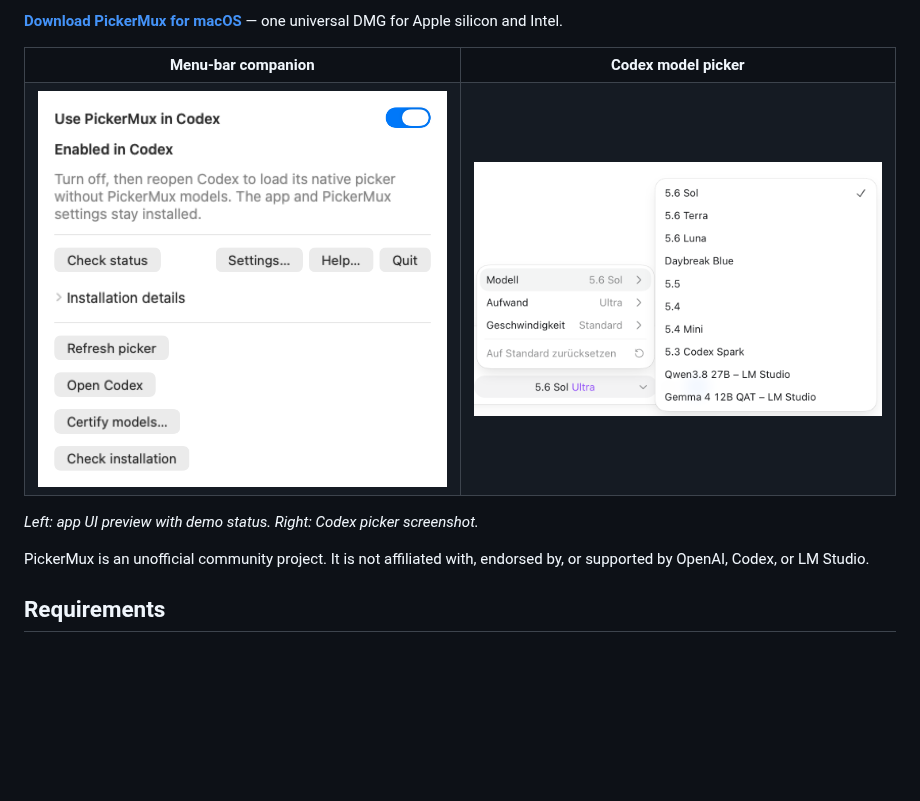
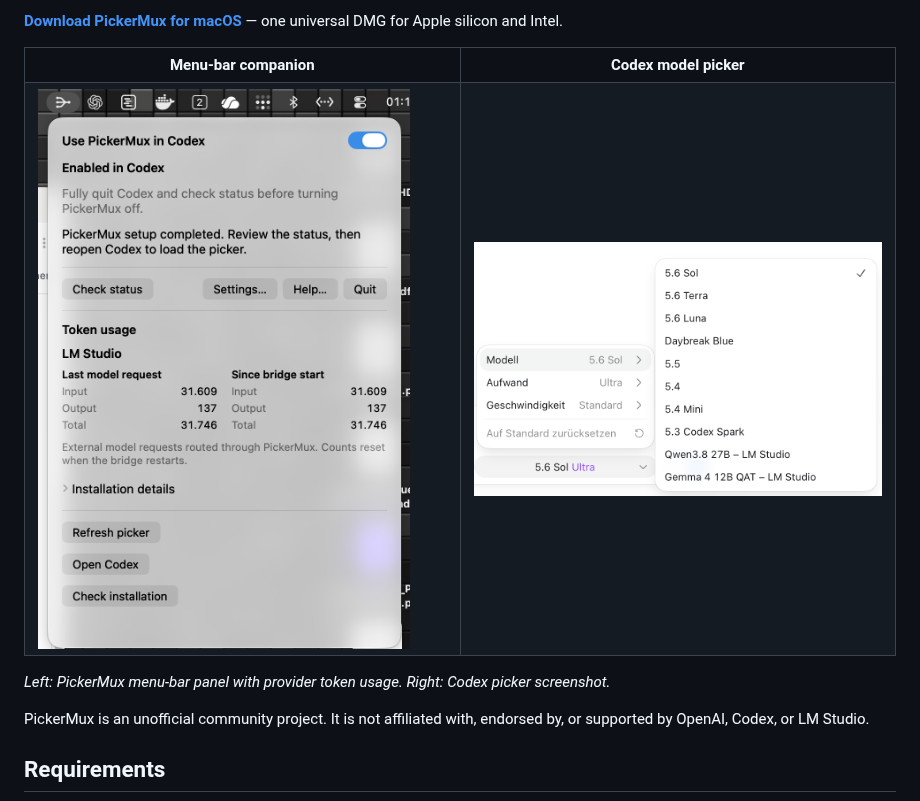
Before and after one commit to patrickschiller/pickermux, a Markdown page: README.md, the part around one of its changes. Rendered like a GitHub page; pictures changed too: assets/screenshots/pickermux-companion.png; blank space fills up the shorter version.

Commit message:
Show provider token usage in the README screenshot

```diff
--- a/README.md
+++ b/README.md
@@ -26,7 +26,7 @@ other local or remote Responses providers use a custom configuration.
   </tr>
 </table>
 
-*Left: app UI preview with demo status. Right: Codex picker screenshot.*
+*Left: PickerMux menu-bar panel with provider token usage. Right: Codex picker screenshot.*
 
 PickerMux is an unofficial community project. It is not affiliated with,
 endorsed by, or supported by OpenAI, Codex, or LM Studio.
```
Also changed, not shown: other parts of README.md (+1 -1 lines).
